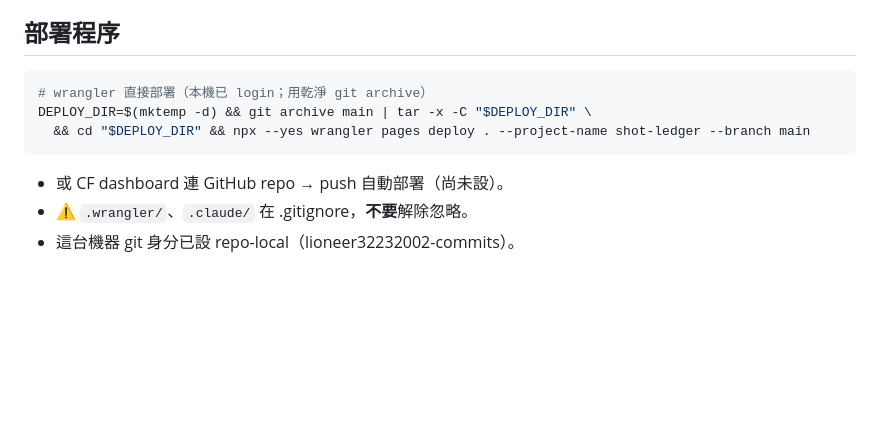
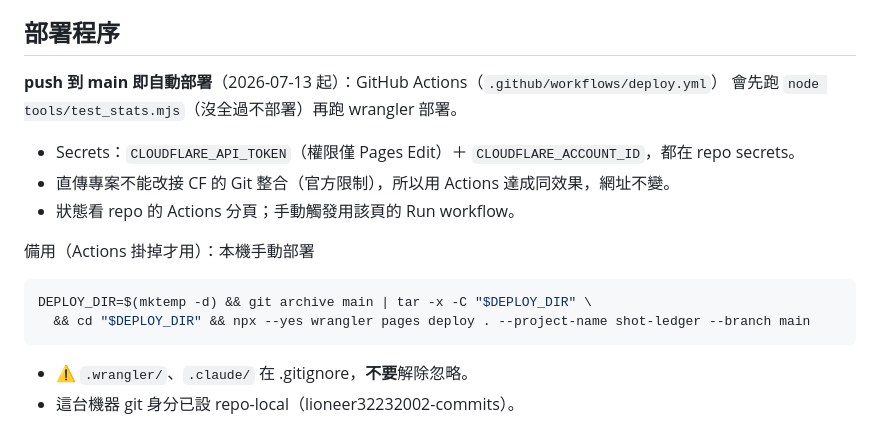
Before and after one commit to lioneer32232002-commits/shot-ledger, a Markdown page: docs/HANDOFF_20260713.md, the part around the change. Rendered like a GitHub page; blank space fills up the shorter version.

Commit message:
交接文件：部署程序改為 push 自動部署（Actions），手動 wrangler 降為備用
Co-Authored-By: Claude Fable 5 <noreply@anthropic.com>

````diff
--- a/docs/HANDOFF_20260713.md
+++ b/docs/HANDOFF_20260713.md
@@ -57,12 +57,17 @@
 
 ## 部署程序
 
+**push 到 main 即自動部署**（2026-07-13 起）：GitHub Actions（`.github/workflows/deploy.yml`）
+會先跑 `node tools/test_stats.mjs`（沒全過不部署）再跑 wrangler 部署。
+- Secrets：`CLOUDFLARE_API_TOKEN`（權限僅 Pages Edit）＋ `CLOUDFLARE_ACCOUNT_ID`，都在 repo secrets。
+- 直傳專案不能改接 CF 的 Git 整合（官方限制），所以用 Actions 達成同效果，網址不變。
+- 狀態看 repo 的 Actions 分頁；手動觸發用該頁的 Run workflow。
+
+備用（Actions 掛掉才用）：本機手動部署
 ```bash
-# wrangler 直接部署（本機已 login；用乾淨 git archive）
 DEPLOY_DIR=$(mktemp -d) && git archive main | tar -x -C "$DEPLOY_DIR" \
   && cd "$DEPLOY_DIR" && npx --yes wrangler pages deploy . --project-name shot-ledger --branch main
 ```
-- 或 CF dashboard 連 GitHub repo → push 自動部署（尚未設）。
 - ⚠️ `.wrangler/`、`.claude/` 在 .gitignore，**不要**解除忽略。
 - 這台機器 git 身分已設 repo-local（lioneer32232002-commits）。
 
````
